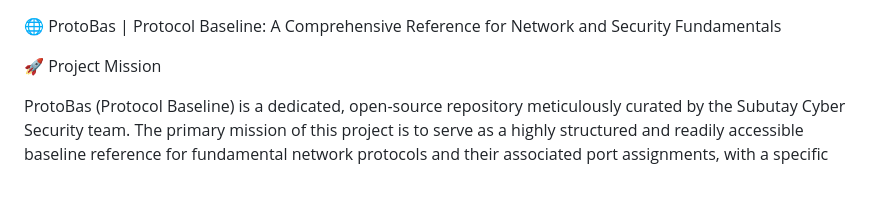
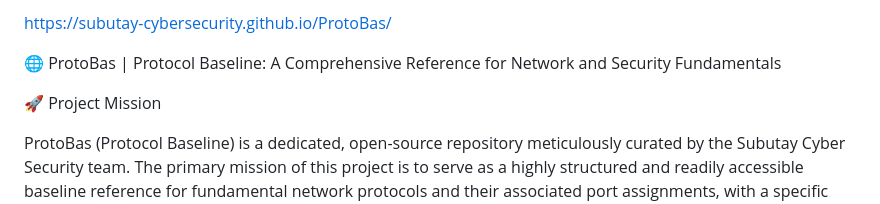
Before and after one commit to Subutay-CyberSecurity/ProtoBas, a Markdown page: README.md, the part around the change. Rendered like a GitHub page; blank space fills up the shorter version.

```diff
--- a/README.md
+++ b/README.md
@@ -1,3 +1,5 @@
+https://subutay-cybersecurity.github.io/ProtoBas/
+
 🌐 ProtoBas | Protocol Baseline: A Comprehensive Reference for Network and Security Fundamentals
 
 🚀 Project Mission
```
